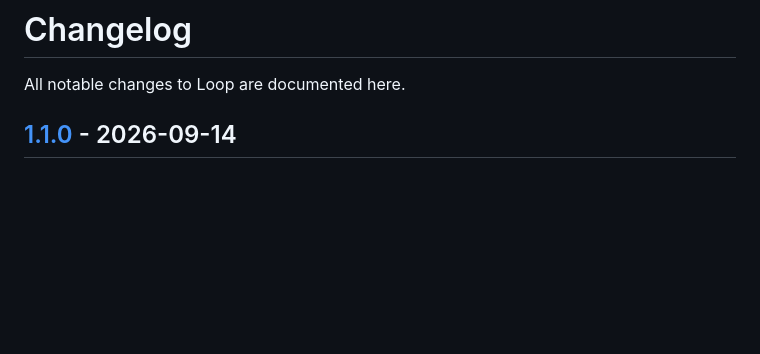
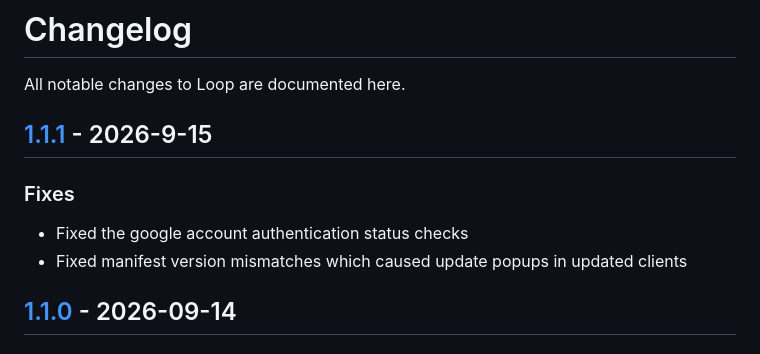
Before and after one commit to loop-mp3/app, a Markdown page: extention/loop/CHANGELOG.md, the part around one of its changes. Drawn GitHub-style; blank space fills up the shorter version.

Commit message:
chore: sync Loop extension

```diff
--- a/extention/loop/CHANGELOG.md
+++ b/extention/loop/CHANGELOG.md
@@ -1,6 +1,14 @@
 # Changelog
 
 All notable changes to Loop are documented here.
+
+## [1.1.1] - 2026-9-15
+
+### Fixes
+
+
+- Fixed the google account authentication status checks
+- Fixed manifest version mismatches which caused update popups in updated clients
 
 ## [1.1.0] - 2026-09-14
 
```
Also changed, not shown: other parts of extention/loop/CHANGELOG.md (+1 -0 lines).
